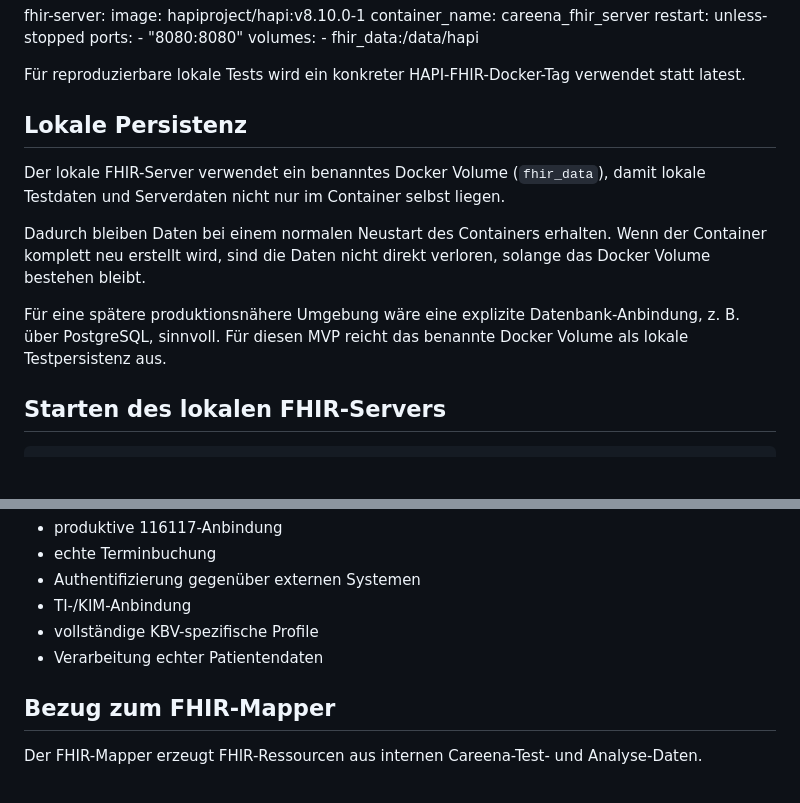
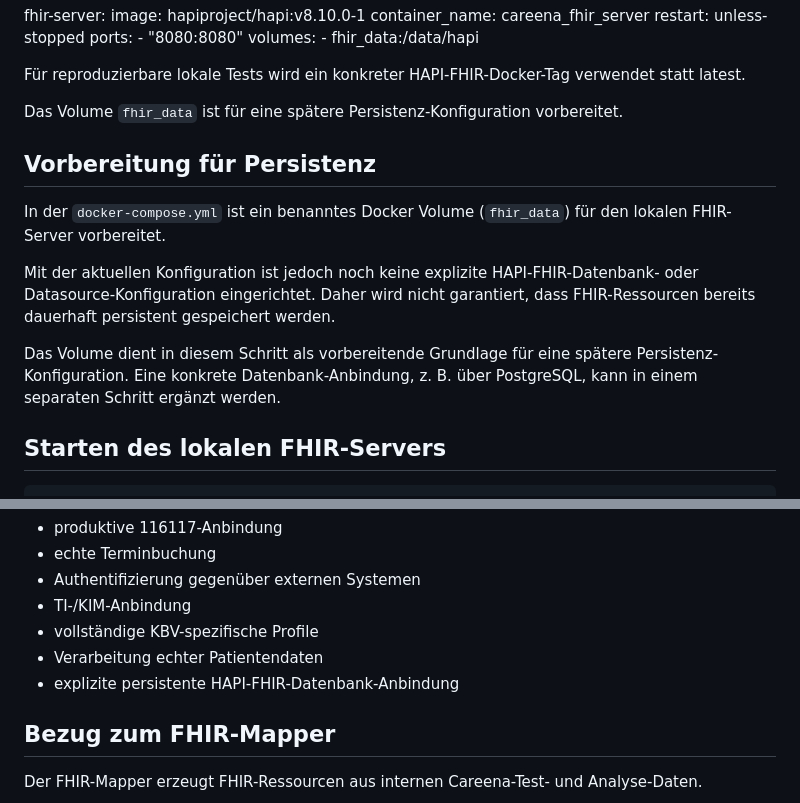
Before and after one commit to MsIlu/MEP_SS26, a Markdown page: docs/Dokumente/FHIR_SERVER_LOCAL_TEST_ADAPTER.md, 2 parts joined by grey strips. Rendered like a GitHub page; blank space fills up the shorter version.

Commit message:
docs: clarify local FHIR server persistence scope

```diff
--- a/docs/Dokumente/FHIR_SERVER_LOCAL_TEST_ADAPTER.md
+++ b/docs/Dokumente/FHIR_SERVER_LOCAL_TEST_ADAPTER.md
@@ -25,13 +25,16 @@ fhir-server:
 
 Für reproduzierbare lokale Tests wird ein konkreter HAPI-FHIR-Docker-Tag verwendet statt latest.
 
-## Lokale Persistenz
+Das Volume `fhir_data` ist für eine spätere Persistenz-Konfiguration vorbereitet.
 
-Der lokale FHIR-Server verwendet ein benanntes Docker Volume (`fhir_data`), damit lokale Testdaten und Serverdaten nicht nur im Container selbst liegen.
+## Vorbereitung für Persistenz
 
-Dadurch bleiben Daten bei einem normalen Neustart des Containers erhalten. Wenn der Container komplett neu erstellt wird, sind die Daten nicht direkt verloren, solange das Docker Volume bestehen bleibt.
+In der `docker-compose.yml` ist ein benanntes Docker Volume (`fhir_data`) für den lokalen FHIR-Server vorbereitet.
 
-Für eine spätere produktionsnähere Umgebung wäre eine explizite Datenbank-Anbindung, z. B. über PostgreSQL, sinnvoll. Für diesen MVP reicht das benannte Docker Volume als lokale Testpersistenz aus.
+Mit der aktuellen Konfiguration ist jedoch noch keine explizite HAPI-FHIR-Datenbank- oder Datasource-Konfiguration eingerichtet. Daher wird nicht garantiert, dass FHIR-Ressourcen bereits dauerhaft persistent gespeichert werden.
+
+Das Volume dient in diesem Schritt als vorbereitende Grundlage für eine spätere Persistenz-Konfiguration. Eine konkrete Datenbank-Anbindung, z. B. über PostgreSQL, kann in einem separaten Schritt ergänzt werden.
+
 
 ## Starten des lokalen FHIR-Servers
 
@@ -88,6 +91,7 @@ Nicht Bestandteil dieses Schritts sind:
 * TI-/KIM-Anbindung
 * vollständige KBV-spezifische Profile
 * Verarbeitung echter Patientendaten
+* explizite persistente HAPI-FHIR-Datenbank-Anbindung
 
 ## Bezug zum FHIR-Mapper
 
```
